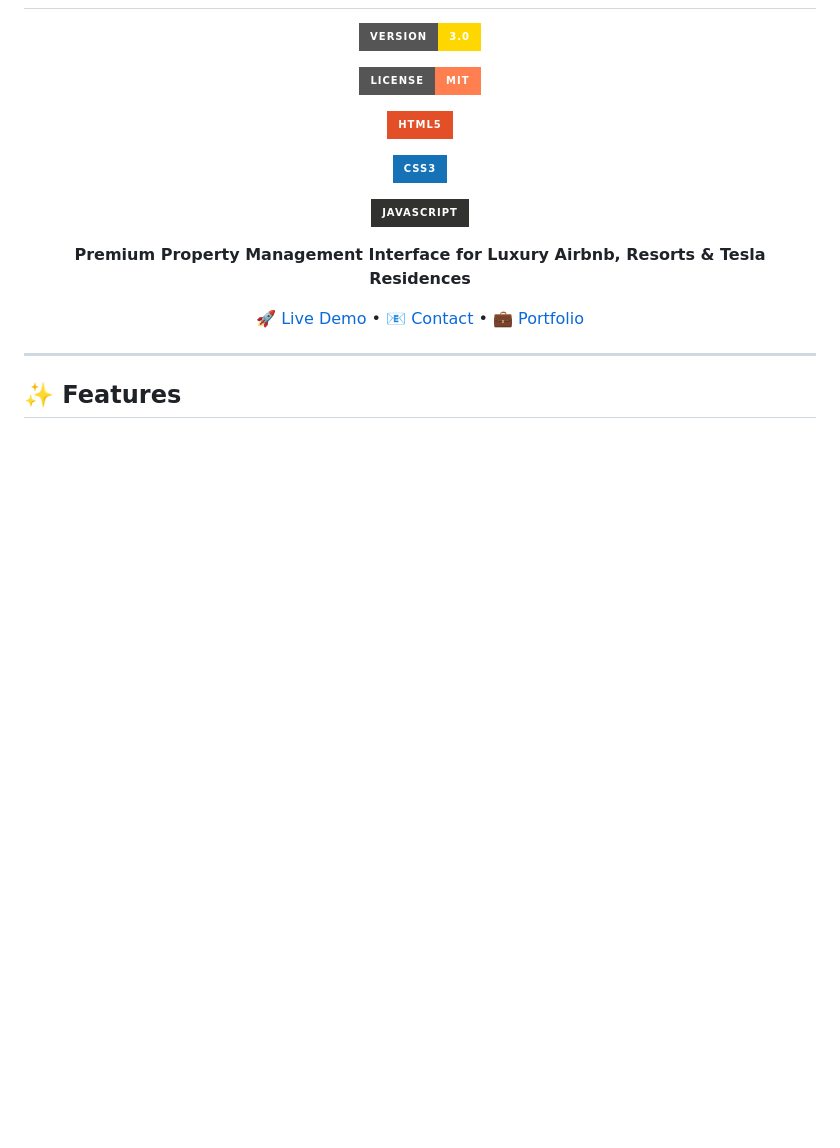
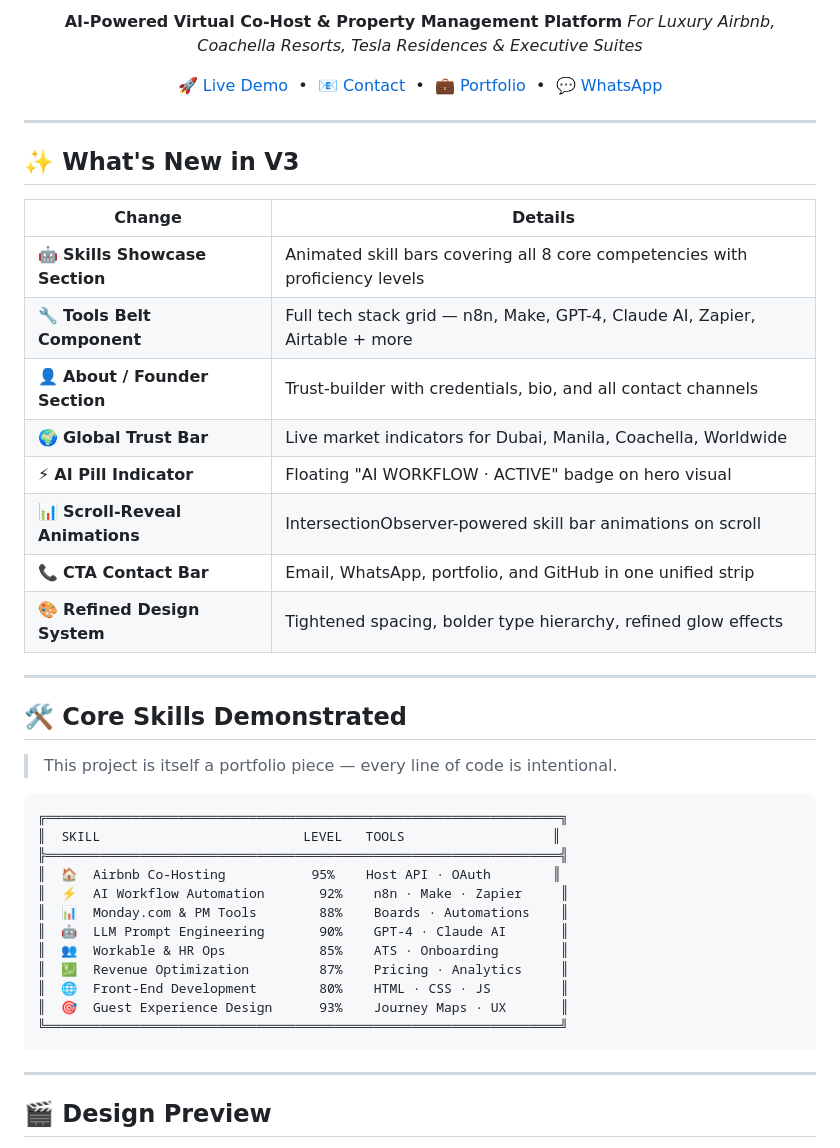
Before and after one commit to SNTL84/sntl84-cohost-virtual-assistant-v3, a Markdown page: README.md, the part around one of its changes. Rendered like a GitHub page; badges without logos; blank space fills up the shorter version.

````diff
--- a/README.md
+++ b/README.md
@@ -7,36 +11,50 @@
 
+**AI-Powered Virtual Co-Host & Property Management Platform**
+*For Luxury Airbnb, Coachella Resorts, Tesla Residences & Executive Suites*
 
-[![Version](https://img.shields.io/badge/version-3.0-gold?style=for-the-badge)](https://github.com/SNTL84/sntl84-cohost-virtual-assistant-v3)
-
-[![License](https://img.shields.io/badge/license-MIT-coral?style=for-the-badge)](LICENSE)
-
-[![HTML5](https://img.shields.io/badge/HTML5-%23E34F26.svg?style=for-the-badge&logo=html5&logoColor=white)](https://html.spec.whatwg.org/)
-
-[![CSS3](https://img.shields.io/badge/CSS3-%231572B6.svg?style=for-the-badge&logo=css3&logoColor=white)](https://www.w3.org/Style/CSS/Overview.en.html)
-
-[![JavaScript](https://img.shields.io/badge/JavaScript-%23323330.svg?style=for-the-badge&logo=javascript&logoColor=%23F7DF1E)](https://developer.mozilla.org/en-US/docs/Web/JavaScript)
-
-
-
-**Premium Property Management Interface for Luxury Airbnb, Resorts & Tesla Residences**
-
-
-
-[🚀 Live Demo](https://desidevloper.com) • [📧 Contact](mailto:3goldenlotusroots@gmail.com) • [💼 Portfolio](https://desidevloper.com)
-
-
+[🚀 Live Demo](https://desidevloper.com) &nbsp;•&nbsp; [📧 Contact](mailto:3goldenlotusroots@gmail.com) &nbsp;•&nbsp; [💼 Portfolio](https://desidevloper.com) &nbsp;•&nbsp; [💬 WhatsApp](https://wa.me/919727413309)
 
 </div>
 
+---
 
+## ✨ What's New in V3
+
+| Change | Details |
+|--------|---------|
+| 🤖 **Skills Showcase Section** | Animated skill bars covering all 8 core competencies with proficiency levels |
+| 🔧 **Tools Belt Component** | Full tech stack grid — n8n, Make, GPT-4, Claude AI, Zapier, Airtable + more |
+| 👤 **About / Founder Section** | Trust-builder with credentials, bio, and all contact channels |
+| 🌍 **Global Trust Bar** | Live market indicators for Dubai, Manila, Coachella, Worldwide |
+| ⚡ **AI Pill Indicator** | Floating "AI WORKFLOW · ACTIVE" badge on hero visual |
+| 📊 **Scroll-Reveal Animations** | IntersectionObserver-powered skill bar animations on scroll |
+| 📞 **CTA Contact Bar** | Email, WhatsApp, portfolio, and GitHub in one unified strip |
+| 🎨 **Refined Design System** | Tightened spacing, bolder type hierarchy, refined glow effects |
 
 ---
 
+## 🛠 Core Skills Demonstrated
 
+> This project is itself a portfolio piece — every line of code is intentional.
 
-## ✨ Features
+```
+╔══════════════════════════════════════════════════════════════════╗
+║  SKILL                          LEVEL   TOOLS                   ║
+╠══════════════════════════════════════════════════════════════════╣
+║  🏠  Airbnb Co-Hosting           95%    Host API · OAuth        ║
+║  ⚡  AI Workflow Automation       92%    n8n · Make · Zapier     ║
+║  📊  Monday.com & PM Tools        88%    Boards · Automations    ║
+║  🤖  LLM Prompt Engineering       90%    GPT-4 · Claude AI       ║
+║  👥  Workable & HR Ops            85%    ATS · Onboarding        ║
+║  💹  Revenue Optimization         87%    Pricing · Analytics     ║
+║  🌐  Front-End Development        80%    HTML · CSS · JS         ║
+║  🎯  Guest Experience Design      93%    Journey Maps · UX       ║
+╚══════════════════════════════════════════════════════════════════╝
+```
 
+---
 
+## 🎬 Design Preview
 
 <div align="center">
 
````
Also changed, not shown: other parts of README.md (+159 -347 lines).
